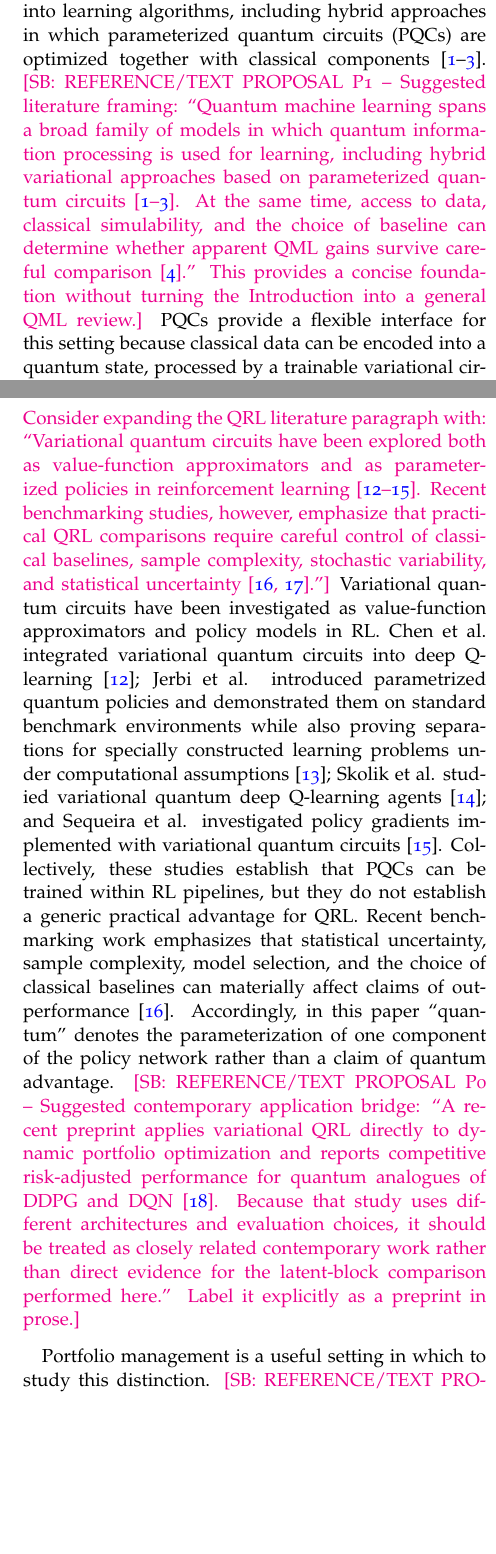
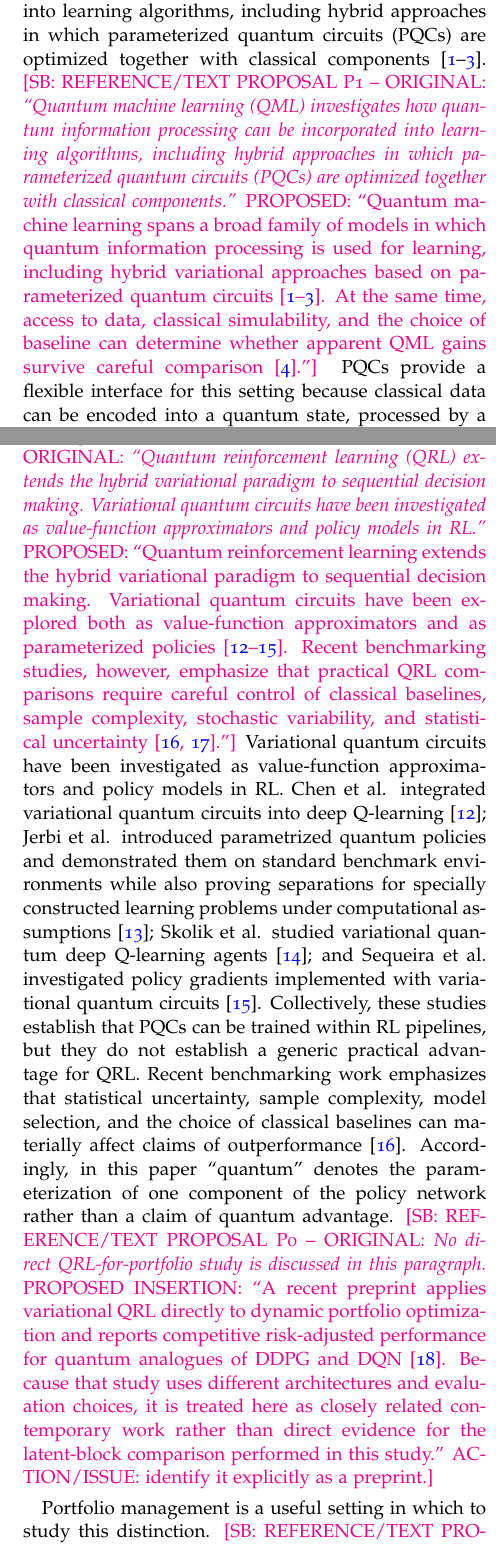
Before and after one commit to samuraiaguiar/Quantum, a LaTeX paper (main.tex): two parts of the columns of pages 1 and 2 of 14, joined at a grey line, cut so that both start at the same text, the shorter picture padded with empty space. Compiled offline with pdfLaTeX.

Commit message:
Standardize citation review comments with original and proposed wording

```diff
--- a/main.tex
+++ b/main.tex
@@ -154,6 +154,6 @@ Hybrid quantum--classical models provide a practical setting for studying parame
 \label{sec:introduction}
 
 Quantum machine learning (QML) investigates how quantum information processing can be incorporated into learning algorithms, including hybrid approaches in which parameterized quantum circuits (PQCs) are optimized together with classical components~\cite{Biamonte2017Quantummachinelear,Benedetti2019Parameterizedquant,Cerezo2021Variationalquantum}.
-\sam{REFERENCE/TEXT PROPOSAL P1 -- Suggested literature framing: ``Quantum machine learning spans a broad family of models in which quantum information processing is used for learning, including hybrid variational approaches based on parameterized quantum circuits~\cite{Biamonte2017Quantummachinelear,Benedetti2019Parameterizedquant,Cerezo2021Variationalquantum}. At the same time, access to data, classical simulability, and the choice of baseline can determine whether apparent QML gains survive careful comparison~\cite{Huang2021Powerofdatainquant}.'' This provides a concise foundation without turning the Introduction into a general QML review.} PQCs provide a flexible interface for this setting because classical data can be encoded into a quantum state, processed by a trainable variational circuit, and returned to a classical pipeline through measured expectation values. At the same time, the broader QML literature cautions against interpreting the use of a quantum model, parameter-count reductions, or performance on a small benchmark as evidence of practical quantum advantage. Trainability, data encoding, classical simulability, baseline selection, and evaluation methodology remain central to such comparisons~\cite{Schuld2021Effectofdataencodi,Huang2021Powerofdatainquant,Tang2022Dequantizingalgori,McClean2018Barrenplateausinqu}.
+\sam{REFERENCE/TEXT PROPOSAL P1 -- ORIGINAL: \textit{``Quantum machine learning (QML) investigates how quantum information processing can be incorporated into learning algorithms, including hybrid approaches in which parameterized quantum circuits (PQCs) are optimized together with classical components.''} PROPOSED: ``Quantum machine learning spans a broad family of models in which quantum information processing is used for learning, including hybrid variational approaches based on parameterized quantum circuits~\cite{Biamonte2017Quantummachinelear,Benedetti2019Parameterizedquant,Cerezo2021Variationalquantum}. At the same time, access to data, classical simulability, and the choice of baseline can determine whether apparent QML gains survive careful comparison~\cite{Huang2021Powerofdatainquant}.''} PQCs provide a flexible interface for this setting because classical data can be encoded into a quantum state, processed by a trainable variational circuit, and returned to a classical pipeline through measured expectation values. At the same time, the broader QML literature cautions against interpreting the use of a quantum model, parameter-count reductions, or performance on a small benchmark as evidence of practical quantum advantage. Trainability, data encoding, classical simulability, baseline selection, and evaluation methodology remain central to such comparisons~\cite{Schuld2021Effectofdataencodi,Huang2021Powerofdatainquant,Tang2022Dequantizingalgori,McClean2018Barrenplateausinqu}.
 
 Finance provides a concrete domain in which hybrid quantum methods are being investigated across distinct problem classes.
@@ -162,7 +162,7 @@ Finance provides a concrete domain in which hybrid quantum methods are being inv
 
 Quantum reinforcement learning (QRL) extends the hybrid variational paradigm to sequential decision making.
-\sam{REFERENCE/TEXT PROPOSAL P0 -- Consider expanding the QRL literature paragraph with: ``Variational quantum circuits have been explored both as value-function approximators and as parameterized policies in reinforcement learning~\cite{Chen2020VariationalQuantumCi,Jerbi2021ParametrizedQuantumP,Skolik2022QuantumagentsintheGy,Sequeira2023Policygradientsusing}. Recent benchmarking studies, however, emphasize that practical QRL comparisons require careful control of classical baselines, sample complexity, stochastic variability, and statistical uncertainty~\cite{Meyer2025BenchmarkingQuantumR,Kruse2025BenchmarkingQuantumRL}.''} Variational quantum circuits have been investigated as value-function approximators and policy models in RL. Chen et al. integrated variational quantum circuits into deep Q-learning~\cite{Chen2020VariationalQuantumCi}; Jerbi et al. introduced parametrized quantum policies and demonstrated them on standard benchmark environments while also proving separations for specially constructed learning problems under computational assumptions~\cite{Jerbi2021ParametrizedQuantumP}; Skolik et al. studied variational quantum deep Q-learning agents~\cite{Skolik2022QuantumagentsintheGy}; and Sequeira et al. investigated policy gradients implemented with variational quantum circuits~\cite{Sequeira2023Policygradientsusing}. Collectively, these studies establish that PQCs can be trained within RL pipelines, but they do not establish a generic practical advantage for QRL. Recent benchmarking work emphasizes that statistical uncertainty, sample complexity, model selection, and the choice of classical baselines can materially affect claims of outperformance~\cite{Meyer2025BenchmarkingQuantumR}. Accordingly, in this paper ``quantum'' denotes the parameterization of one component of the policy network rather than a claim of quantum advantage.
-\sam{REFERENCE/TEXT PROPOSAL P0 -- Suggested contemporary application bridge: ``A recent preprint applies variational QRL directly to dynamic portfolio optimization and reports competitive risk-adjusted performance for quantum analogues of DDPG and DQN~\cite{Gurgul2026QRLPortfolio}. Because that study uses different architectures and evaluation choices, it should be treated as closely related contemporary work rather than direct evidence for the latent-block comparison performed here.'' Label it explicitly as a preprint in prose.}
+\sam{REFERENCE/TEXT PROPOSAL P0 -- ORIGINAL: \textit{``Quantum reinforcement learning (QRL) extends the hybrid variational paradigm to sequential decision making. Variational quantum circuits have been investigated as value-function approximators and policy models in RL.''} PROPOSED: ``Quantum reinforcement learning extends the hybrid variational paradigm to sequential decision making. Variational quantum circuits have been explored both as value-function approximators and as parameterized policies~\cite{Chen2020VariationalQuantumCi,Jerbi2021ParametrizedQuantumP,Skolik2022QuantumagentsintheGy,Sequeira2023Policygradientsusing}. Recent benchmarking studies, however, emphasize that practical QRL comparisons require careful control of classical baselines, sample complexity, stochastic variability, and statistical uncertainty~\cite{Meyer2025BenchmarkingQuantumR,Kruse2025BenchmarkingQuantumRL}.''} Variational quantum circuits have been investigated as value-function approximators and policy models in RL. Chen et al. integrated variational quantum circuits into deep Q-learning~\cite{Chen2020VariationalQuantumCi}; Jerbi et al. introduced parametrized quantum policies and demonstrated them on standard benchmark environments while also proving separations for specially constructed learning problems under computational assumptions~\cite{Jerbi2021ParametrizedQuantumP}; Skolik et al. studied variational quantum deep Q-learning agents~\cite{Skolik2022QuantumagentsintheGy}; and Sequeira et al. investigated policy gradients implemented with variational quantum circuits~\cite{Sequeira2023Policygradientsusing}. Collectively, these studies establish that PQCs can be trained within RL pipelines, but they do not establish a generic practical advantage for QRL. Recent benchmarking work emphasizes that statistical uncertainty, sample complexity, model selection, and the choice of classical baselines can materially affect claims of outperformance~\cite{Meyer2025BenchmarkingQuantumR}. Accordingly, in this paper ``quantum'' denotes the parameterization of one component of the policy network rather than a claim of quantum advantage.
+\sam{REFERENCE/TEXT PROPOSAL P0 -- ORIGINAL: \textit{No direct QRL-for-portfolio study is discussed in this paragraph.} PROPOSED INSERTION: ``A recent preprint applies variational QRL directly to dynamic portfolio optimization and reports competitive risk-adjusted performance for quantum analogues of DDPG and DQN~\cite{Gurgul2026QRLPortfolio}. Because that study uses different architectures and evaluation choices, it is treated here as closely related contemporary work rather than direct evidence for the latent-block comparison performed in this study.'' ACTION/ISSUE: identify it explicitly as a preprint.}
 
 Portfolio management is a useful setting in which to study this distinction.
 \sam{REFERENCE/TEXT PROPOSAL P0 -- Add balanced portfolio-RL context: ``The portfolio-RL literature is broad but methodologically heterogeneous, with recent reviews documenting substantial variation in datasets, reward definitions, baselines, and evaluation protocols~\cite{Rezaei2025DRLPortfolioReview,Rout2026RLPortfolioReview}. Moreover, large-scale empirical evidence shows that sophisticated DRL policies do not uniformly outperform simple allocation rules once transaction costs and dataset variation are considered~\cite{Kruthof2025CanDRLBeat1N}.''} Unlike static portfolio construction, sequential portfolio management repeatedly maps evolving market observations and previous allocations into new portfolio weights. Jiang et al. formulated this problem using deep reinforcement learning and introduced the EIIE architecture for portfolio selection~\cite{jiang2017deepreinforcementlearningframework}. RLPortfolio provides an open reinforcement-learning framework for financial portfolio optimization and implements policy architectures derived from this line of work, including the EI3 policy used as the starting point of the present study~\cite{RLportfolio}. The sequential setting also introduces an important experimental difficulty: training outcomes can vary across random initializations. Consequently, a comparison based on one classical trajectory and one quantum trajectory would not be sufficient to distinguish an architectural difference from run-to-run variation.
```
Also changed, not shown: main.tex (10 more changed lines).
